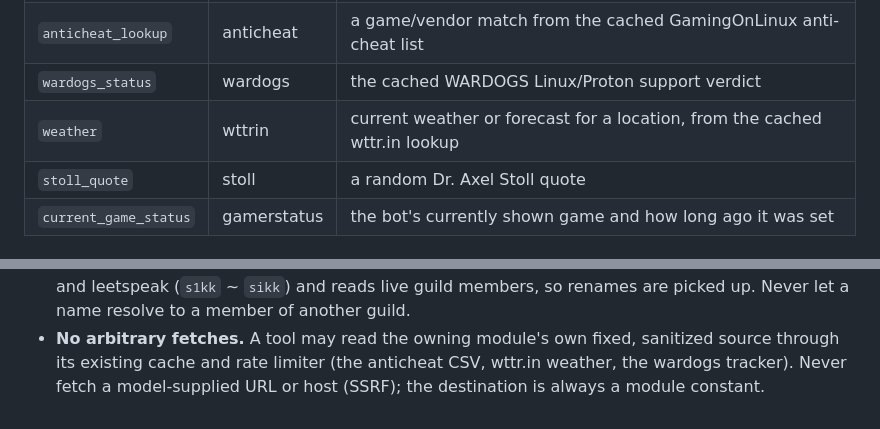
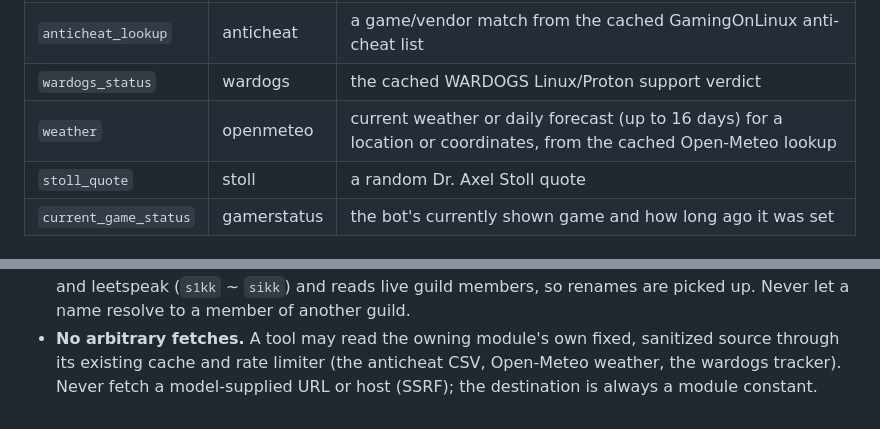
Before and after one commit to toksikk/gidbig, a Markdown page: docs/tools.md, 2 parts joined by grey strips. GitHub-like rendering.

Commit message:
docs: attribute weather LLM tool to openmeteo module

```diff
--- a/docs/tools.md
+++ b/docs/tools.md
@@ -66,7 +66,7 @@ No change to `internal/gippity` or `internal/core` is needed to add a tool.
 | `leetoclock_records` | leetoclock | best players (`top`), one winner per day (`daily`), or one player's records (`player`) for the current guild or globally, over a period preset, one `date`, or an inclusive `from`/`to` day range (accepts an ID, name, nickname or mention) |
 | `anticheat_lookup` | anticheat | a game/vendor match from the cached GamingOnLinux anti-cheat list |
 | `wardogs_status` | wardogs | the cached WARDOGS Linux/Proton support verdict |
-| `weather` | wttrin | current weather or forecast for a location, from the cached wttr.in lookup |
+| `weather` | openmeteo | current weather or daily forecast (up to 16 days) for a location or coordinates, from the cached Open-Meteo lookup |
 | `stoll_quote` | stoll | a random Dr. Axel Stoll quote |
 | `current_game_status` | gamerstatus | the bot's currently shown game and how long ago it was set |
 
@@ -105,5 +105,5 @@ OpenAI `gpt-5.6-luna` on `/v1/chat/completions`). Accepted values: `none`,
   let a name resolve to a member of another guild.
 - **No arbitrary fetches.** A tool may read the owning module's own fixed,
   sanitized source through its existing cache and rate limiter (the anticheat
-  CSV, wttr.in weather, the wardogs tracker). Never fetch a model-supplied URL
+  CSV, Open-Meteo weather, the wardogs tracker). Never fetch a model-supplied URL
   or host (SSRF); the destination is always a module constant.
```
